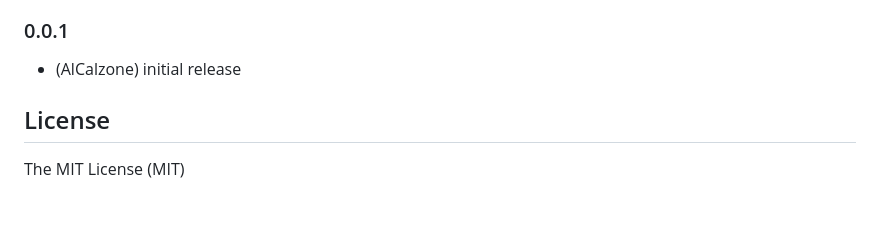
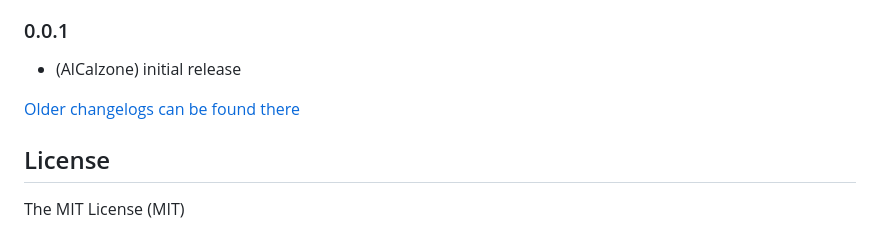
Before and after one commit to AlCalzone/ioBroker.g-homa, a Markdown page: README.md, the part around the change. Rendered like a GitHub page; blank space fills up the shorter version.

Commit message:
Update from template: S6020-addChangelogOld

```diff
--- a/README.md
+++ b/README.md
@@ -65,6 +65,8 @@ The inclusion of plugs has to be performed with the app for now, but will soon b
 ### 0.0.1
 * (AlCalzone) initial release
 
+[Older changelogs can be found there](CHANGELOG_OLD.md)
+
 ## License
 The MIT License (MIT)
 
```
Also changed, not shown: CHANGELOG_OLD.md (added, +1 -0 lines).
